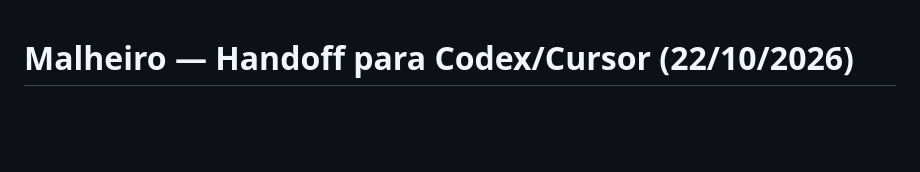
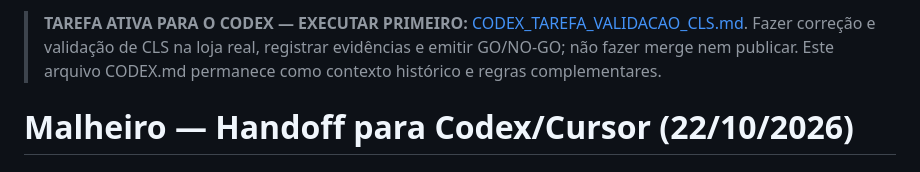
Before and after one commit to fwragenciadigital/fwrtema, a Markdown page: Malheiro/CODEX.md, the part around the change. Drawn GitHub-style; blank space fills up the shorter version.

Commit message:
docs(Malheiro): apontar Codex para tarefa prioritária de validação CLS

```diff
--- a/Malheiro/CODEX.md
+++ b/Malheiro/CODEX.md
@@ -1,3 +1,5 @@
+> **TAREFA ATIVA PARA O CODEX — EXECUTAR PRIMEIRO:** [CODEX_TAREFA_VALIDACAO_CLS.md](./CODEX_TAREFA_VALIDACAO_CLS.md). Fazer correção e validação de CLS na loja real, registrar evidências e emitir GO/NO-GO; não fazer merge nem publicar. Este arquivo CODEX.md permanece como contexto histórico e regras complementares.
+
 # Malheiro — Handoff para Codex/Cursor (22/10/2026)
 
 ## Escopo
```
